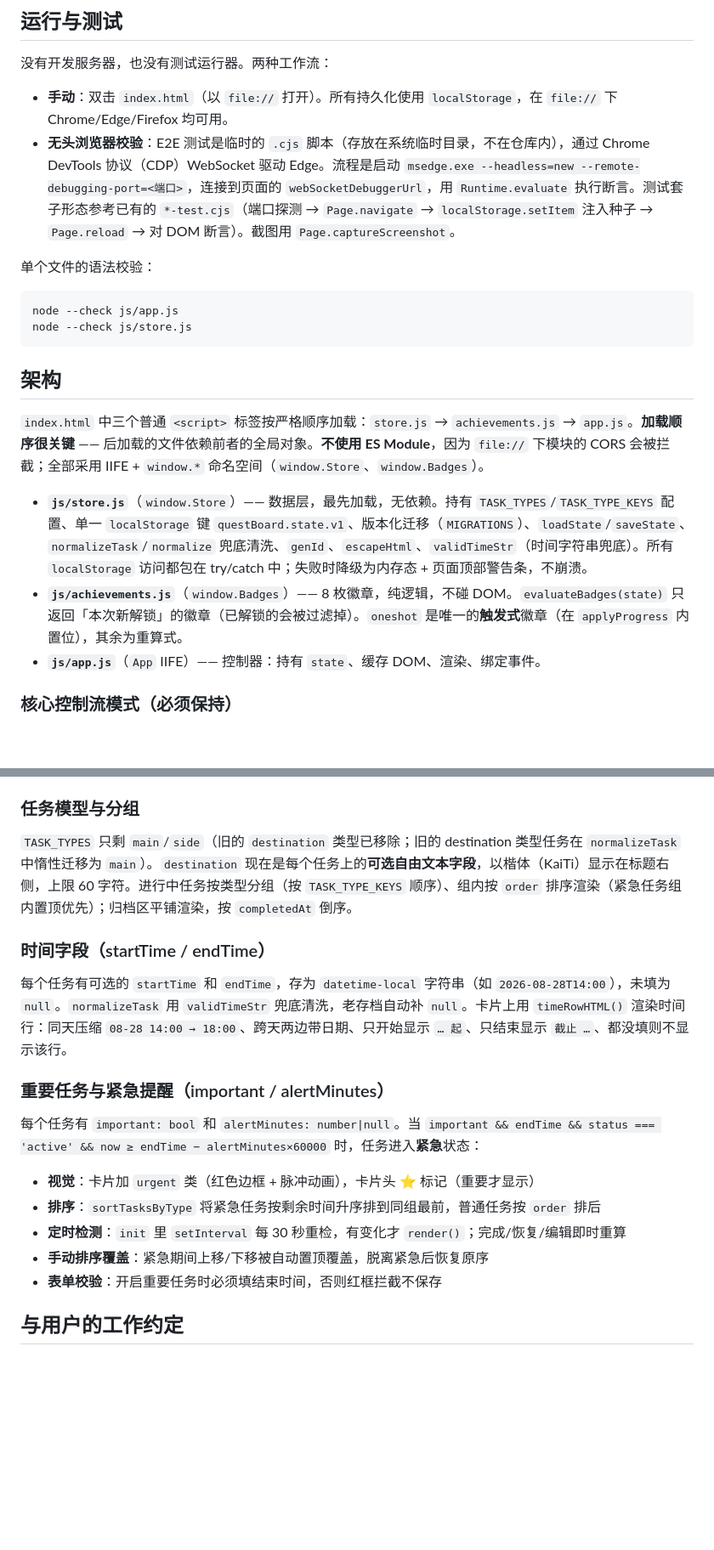
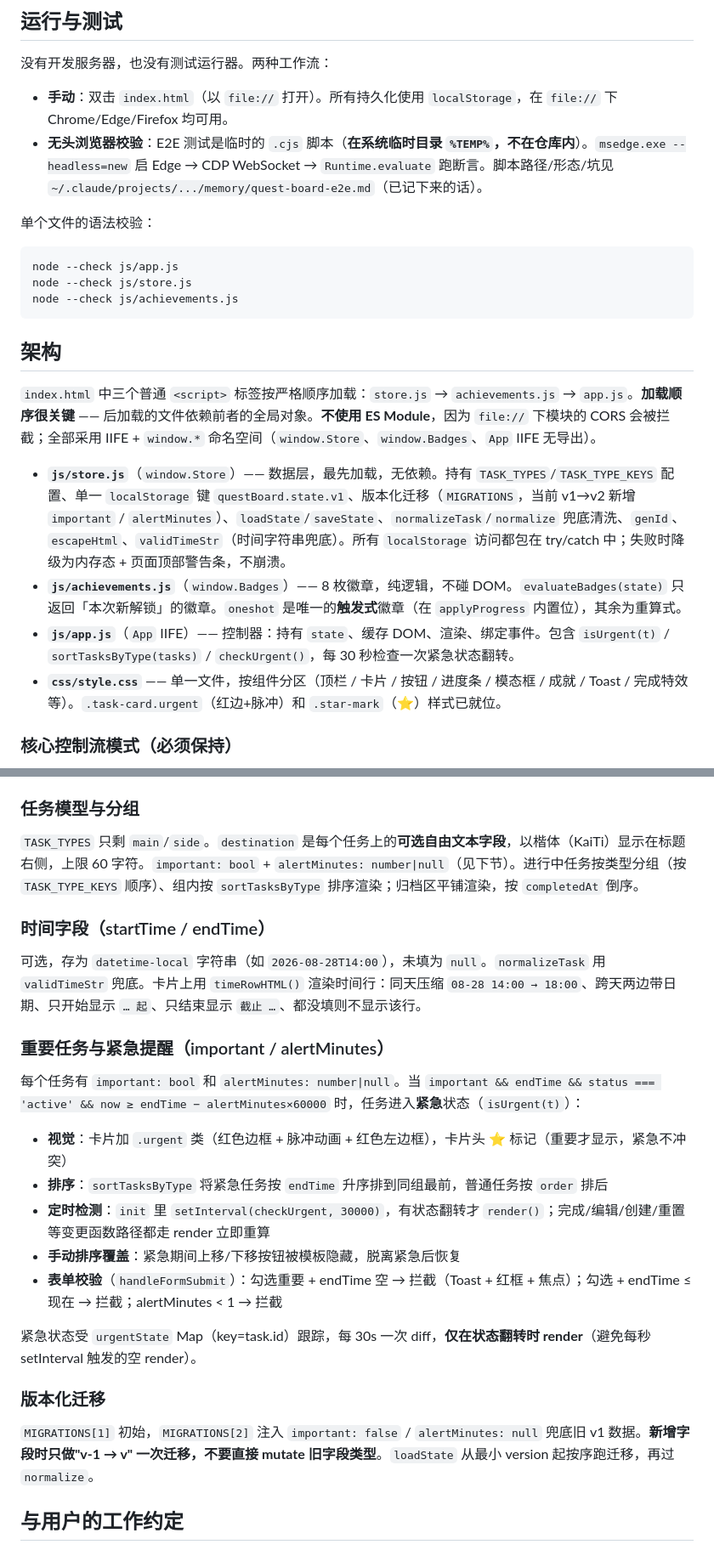
Before and after one commit to Moliz41/todolist2.0, a Markdown page: CLAUDE.md, 2 parts joined by grey strips. Shown at 85% size. Rendered like a GitHub page; blank space fills up the shorter version.

Commit message:
docs(CLAUDE.md): 补充重要任务与紧急提醒的架构说明
- 紧急判定 isUrgent() 公式与边界条件
- sortTasksByType 排序规则（紧急按 endTime 升序、普通按 order）
- 30s setInterval 配合 urgentState Map 只在翻转时 render
- 表单三层校验（endTime 空 / 过去 / alertMinutes<1）
- 紧急态模板层隐式控制上/下移按钮
- 现有约定补：紧急态视觉钩子（.urgent / .star-mark）CSS 已有，不要重复实现
- E2E 脚本细节转移到 memory，CLAUDE.md 只保留工作流描述

````diff
--- a/CLAUDE.md
+++ b/CLAUDE.md
@@ -11,21 +11,23 @@ This file provides guidance to Claude Code (claude.ai/code) when working with co
 没有开发服务器，也没有测试运行器。两种工作流：
 
 - **手动**：双击 `index.html`（以 `file://` 打开）。所有持久化使用 `localStorage`，在 `file://` 下 Chrome/Edge/Firefox 均可用。
-- **无头浏览器校验**：E2E 测试是临时的 `.cjs` 脚本（存放在系统临时目录，不在仓库内），通过 Chrome DevTools 协议（CDP）WebSocket 驱动 Edge。流程是启动 `msedge.exe --headless=new --remote-debugging-port=<端口>`，连接到页面的 `webSocketDebuggerUrl`，用 `Runtime.evaluate` 执行断言。测试套子形态参考已有的 `*-test.cjs`（端口探测 → `Page.navigate` → `localStorage.setItem` 注入种子 → `Page.reload` → 对 DOM 断言）。截图用 `Page.captureScreenshot`。
+- **无头浏览器校验**：E2E 测试是临时的 `.cjs` 脚本（**在系统临时目录 `%TEMP%`，不在仓库内**）。`msedge.exe --headless=new` 启 Edge → CDP WebSocket → `Runtime.evaluate` 跑断言。脚本路径/形态/坑见 `~/.claude/projects/.../memory/quest-board-e2e.md`（已记下来的话）。
 
 单个文件的语法校验：
 ```bash
 node --check js/app.js
 node --check js/store.js
+node --check js/achievements.js
 ```
 
 ## 架构
 
-`index.html` 中三个普通 `<script>` 标签按严格顺序加载：`store.js` → `achievements.js` → `app.js`。**加载顺序很关键** —— 后加载的文件依赖前者的全局对象。**不使用 ES Module**，因为 `file://` 下模块的 CORS 会被拦截；全部采用 IIFE + `window.*` 命名空间（`window.Store`、`window.Badges`）。
+`index.html` 中三个普通 `<script>` 标签按严格顺序加载：`store.js` → `achievements.js` → `app.js`。**加载顺序很关键** —— 后加载的文件依赖前者的全局对象。**不使用 ES Module**，因为 `file://` 下模块的 CORS 会被拦截；全部采用 IIFE + `window.*` 命名空间（`window.Store`、`window.Badges`、`App` IIFE 无导出）。
 
-- **`js/store.js`**（`window.Store`）—— 数据层，最先加载，无依赖。持有 `TASK_TYPES`/`TASK_TYPE_KEYS` 配置、单一 `localStorage` 键 `questBoard.state.v1`、版本化迁移（`MIGRATIONS`）、`loadState`/`saveState`、`normalizeTask`/`normalize` 兜底清洗、`genId`、`escapeHtml`、`validTimeStr`（时间字符串兜底）。所有 `localStorage` 访问都包在 try/catch 中；失败时降级为内存态 + 页面顶部警告条，不崩溃。
-- **`js/achievements.js`**（`window.Badges`）—— 8 枚徽章，纯逻辑，不碰 DOM。`evaluateBadges(state)` 只返回「本次新解锁」的徽章（已解锁的会被过滤掉）。`oneshot` 是唯一的**触发式**徽章（在 `applyProgress` 内置位），其余为重算式。
-- **`js/app.js`**（`App` IIFE）—— 控制器：持有 `state`、缓存 DOM、渲染、绑定事件。
+- **`js/store.js`**（`window.Store`）—— 数据层，最先加载，无依赖。持有 `TASK_TYPES`/`TASK_TYPE_KEYS` 配置、单一 `localStorage` 键 `questBoard.state.v1`、版本化迁移（`MIGRATIONS`，当前 v1→v2 新增 `important` / `alertMinutes`）、`loadState`/`saveState`、`normalizeTask`/`normalize` 兜底清洗、`genId`、`escapeHtml`、`validTimeStr`（时间字符串兜底）。所有 `localStorage` 访问都包在 try/catch 中；失败时降级为内存态 + 页面顶部警告条，不崩溃。
+- **`js/achievements.js`**（`window.Badges`）—— 8 枚徽章，纯逻辑，不碰 DOM。`evaluateBadges(state)` 只返回「本次新解锁」的徽章。`oneshot` 是唯一的**触发式**徽章（在 `applyProgress` 内置位），其余为重算式。
+- **`js/app.js`**（`App` IIFE）—— 控制器：持有 `state`、缓存 DOM、渲染、绑定事件。包含 `isUrgent(t)` / `sortTasksByType(tasks)` / `checkUrgent()`，每 30 秒检查一次紧急状态翻转。
+- **`css/style.css`** —— 单一文件，按组件分区（顶栏 / 卡片 / 按钮 / 进度条 / 模态框 / 成就 / Toast / 完成特效等）。`.task-card.urgent`（红边+脉冲）和 `.star-mark`（⭐）样式已就位。
 
 ### 核心控制流模式（必须保持）
 
@@ -46,21 +48,27 @@ node --check js/store.js
 
 ### 任务模型与分组
 
-`TASK_TYPES` 只剩 `main`/`side`（旧的 `destination` 类型已移除；旧的 destination 类型任务在 `normalizeTask` 中惰性迁移为 `main`）。`destination` 现在是每个任务上的**可选自由文本字段**，以楷体（KaiTi）显示在标题右侧，上限 60 字符。进行中任务按类型分组（按 `TASK_TYPE_KEYS` 顺序）、组内按 `order` 排序渲染（紧急任务组内置顶优先）；归档区平铺渲染，按 `completedAt` 倒序。
+`TASK_TYPES` 只剩 `main`/`side`。`destination` 是每个任务上的**可选自由文本字段**，以楷体（KaiTi）显示在标题右侧，上限 60 字符。`important: bool` + `alertMinutes: number|null`（见下节）。进行中任务按类型分组（按 `TASK_TYPE_KEYS` 顺序）、组内按 `sortTasksByType` 排序渲染；归档区平铺渲染，按 `completedAt` 倒序。
 
 ### 时间字段（startTime / endTime）
 
-每个任务有可选的 `startTime` 和 `endTime`，存为 `datetime-local` 字符串（如 `2026-08-28T14:00`），未填为 `null`。`normalizeTask` 用 `validTimeStr` 兜底清洗，老存档自动补 `null`。卡片上用 `timeRowHTML()` 渲染时间行：同天压缩 `08-28 14:00 → 18:00`、跨天两边带日期、只开始显示 `… 起`、只结束显示 `截止 …`、都没填则不显示该行。
+可选，存为 `datetime-local` 字符串（如 `2026-08-28T14:00`），未填为 `null`。`normalizeTask` 用 `validTimeStr` 兜底。卡片上用 `timeRowHTML()` 渲染时间行：同天压缩 `08-28 14:00 → 18:00`、跨天两边带日期、只开始显示 `… 起`、只结束显示 `截止 …`、都没填则不显示该行。
 
 ### 重要任务与紧急提醒（important / alertMinutes）
 
-每个任务有 `important: bool` 和 `alertMinutes: number|null`。当 `important && endTime && status === 'active' && now ≥ endTime − alertMinutes×60000` 时，任务进入**紧急**状态：
+每个任务有 `important: bool` 和 `alertMinutes: number|null`。当 `important && endTime && status === 'active' && now ≥ endTime − alertMinutes×60000` 时，任务进入**紧急**状态（`isUrgent(t)`）：
 
-- **视觉**：卡片加 `urgent` 类（红色边框 + 脉冲动画），卡片头 ⭐ 标记（重要才显示）
-- **排序**：`sortTasksByType` 将紧急任务按剩余时间升序排到同组最前，普通任务按 `order` 排后
-- **定时检测**：`init` 里 `setInterval` 每 30 秒重检，有变化才 `render()`；完成/恢复/编辑即时重算
-- **手动排序覆盖**：紧急期间上移/下移被自动置顶覆盖，脱离紧急后恢复原序
-- **表单校验**：开启重要任务时必须填结束时间，否则红框拦截不保存
+- **视觉**：卡片加 `.urgent` 类（红色边框 + 脉冲动画 + 红色左边框），卡片头 ⭐ 标记（重要才显示，紧急不冲突）
+- **排序**：`sortTasksByType` 将紧急任务按 `endTime` 升序排到同组最前，普通任务按 `order` 排后
+- **定时检测**：`init` 里 `setInterval(checkUrgent, 30000)`，有状态翻转才 `render()`；完成/编辑/创建/重置等变更函数路径都走 render 立即重算
+- **手动排序覆盖**：紧急期间上移/下移按钮被模板隐藏，脱离紧急后恢复
+- **表单校验**（`handleFormSubmit`）：勾选重要 + endTime 空 → 拦截（Toast + 红框 + 焦点）；勾选 + endTime ≤ 现在 → 拦截；alertMinutes < 1 → 拦截
+
+紧急状态受 `urgentState` Map（key=task.id）跟踪，每 30s 一次 diff，**仅在状态翻转时 render**（避免每秒 setInterval 触发的空 render）。
+
+### 版本化迁移
+
+`MIGRATIONS[1]` 初始，`MIGRATIONS[2]` 注入 `important: false` / `alertMinutes: null` 兜底旧 v1 数据。**新增字段时只做"v-1 → v" 一次迁移，不要直接 mutate 旧字段类型**。`loadState` 从最小 version 起按序跑迁移，再过 `normalize`。
 
 ## 与用户的工作约定
 
````
Also changed, not shown: other parts of CLAUDE.md (+2 -0 lines).
